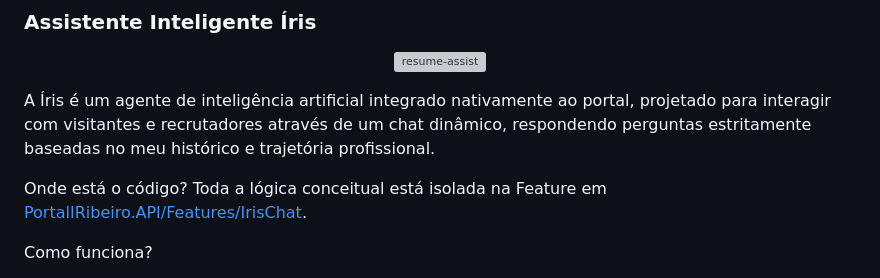
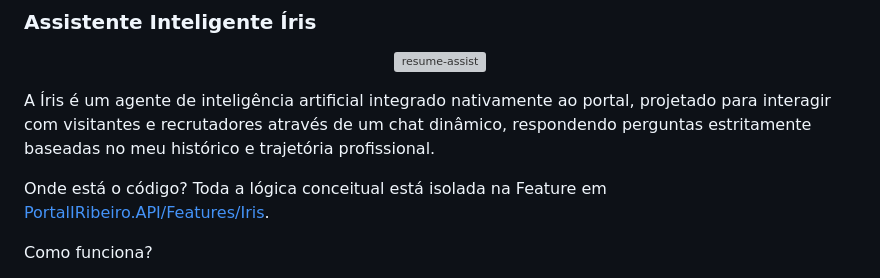
Before and after one commit to iribeirodev/PortalIRibeiro, a Markdown page: README.md, the part around the change. Rendered like a GitHub page; grey boxes are pictures that could not be loaded.

Commit message:
fix: correct Iris feature path in README

```diff
--- a/README.md
+++ b/README.md
@@ -52,7 +52,7 @@ flowchart LR
 
 A Íris é um agente de inteligência artificial integrado nativamente ao portal, projetado para interagir com visitantes e recrutadores através de um chat dinâmico, respondendo perguntas estritamente baseadas no meu histórico e trajetória profissional.
 
-Onde está o código? Toda a lógica conceitual está isolada na Feature em [PortalIRibeiro.API/Features/IrisChat](./PortalIRibeiro.API/Features/IrisChat).
+Onde está o código? Toda a lógica conceitual está isolada na Feature em [PortalIRibeiro.API/Features/Iris](./PortalIRibeiro.API/Features/Iris).
 
 Como funciona?
 * Implementação de RAG (Retrieval-Augmented Generation) consumindo a API oficial do Google Gemini.
```
